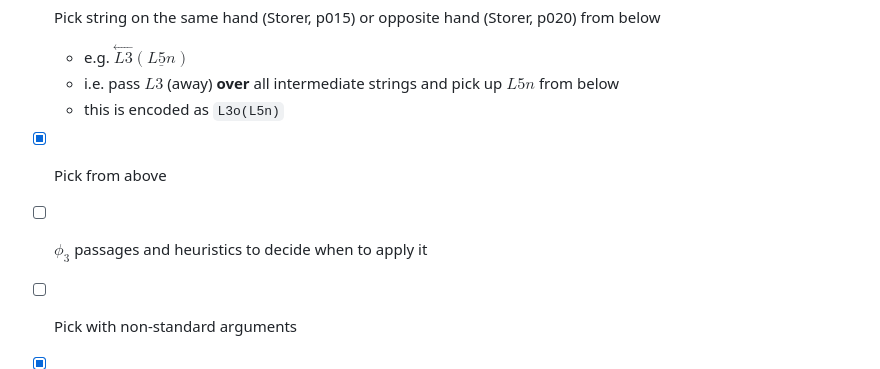
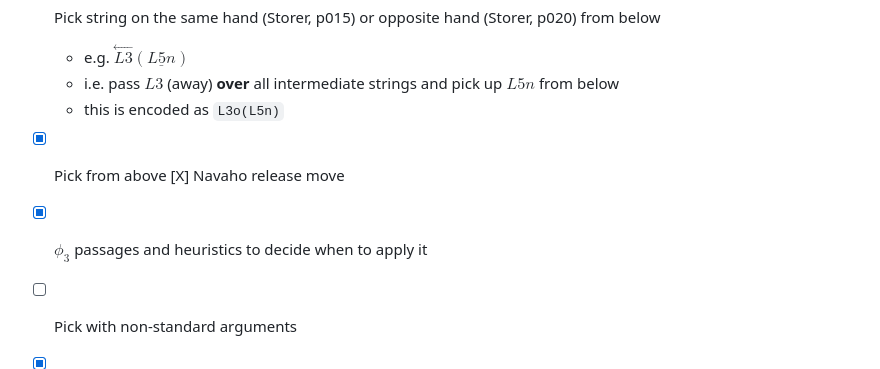
Before and after one commit to abraunst/StringFigures.jl, a Markdown page: README.md, the part around the change. Drawn GitHub-style.

Commit message:
more README

```diff
--- a/README.md
+++ b/README.md
@@ -102,7 +102,8 @@ Input of Nodes, Linear sequences, Calculus, and full Procedures is specified by
   - i.e. pass $L3$ (away) **over** all intermediate strings and pick up $L5n$ from below
   - this is encoded as `L3o(L5n)`
 - [X] Pick from above
-- [ ] $\phi_3$ passages and heuristics to decide when to apply it
+  [X] Navaho release move
+- [X] $\phi_3$ passages and heuristics to decide when to apply it
 - [ ] Pick with non-standard arguments
 - [x] Multiple loops in a single Ln or Rn
 - [ ] Non-finger functors
```
